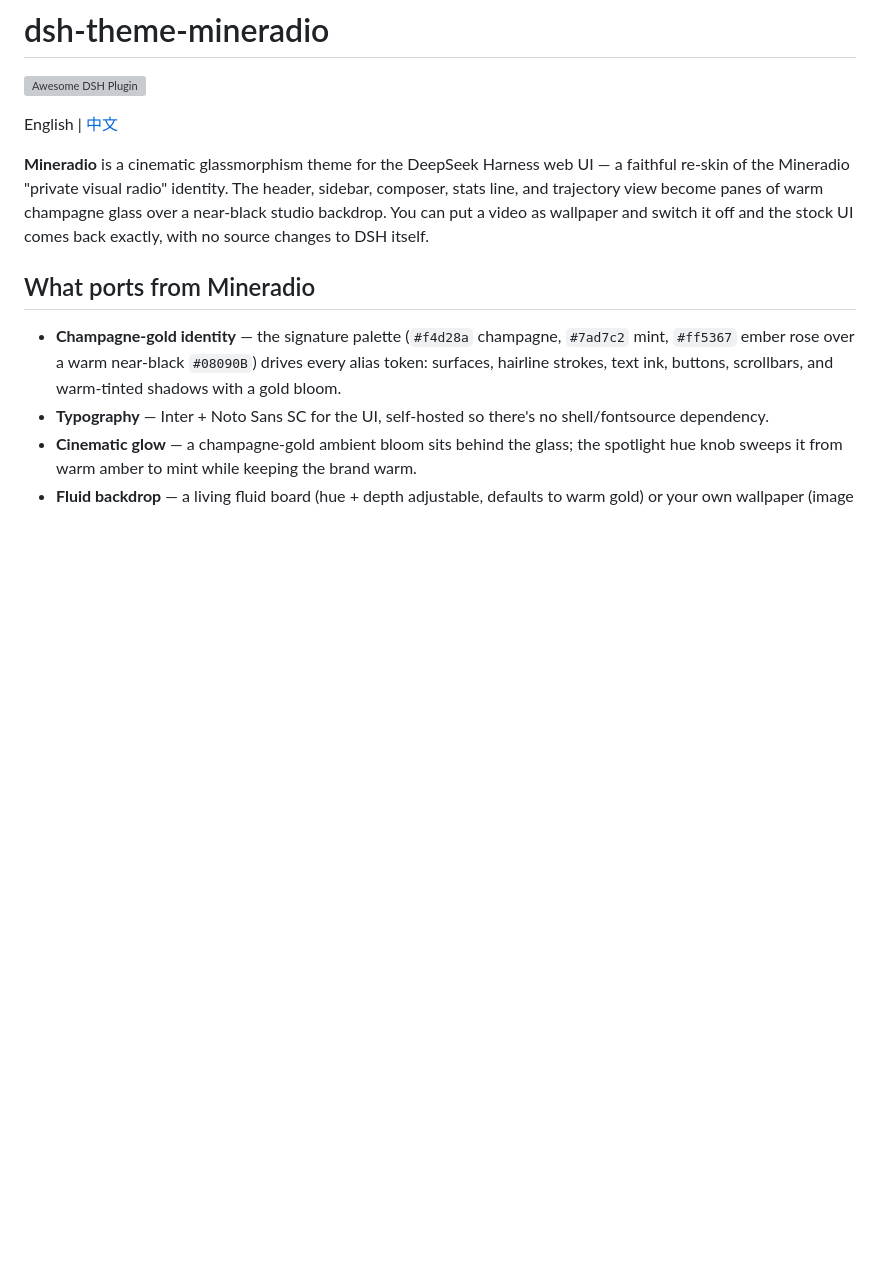
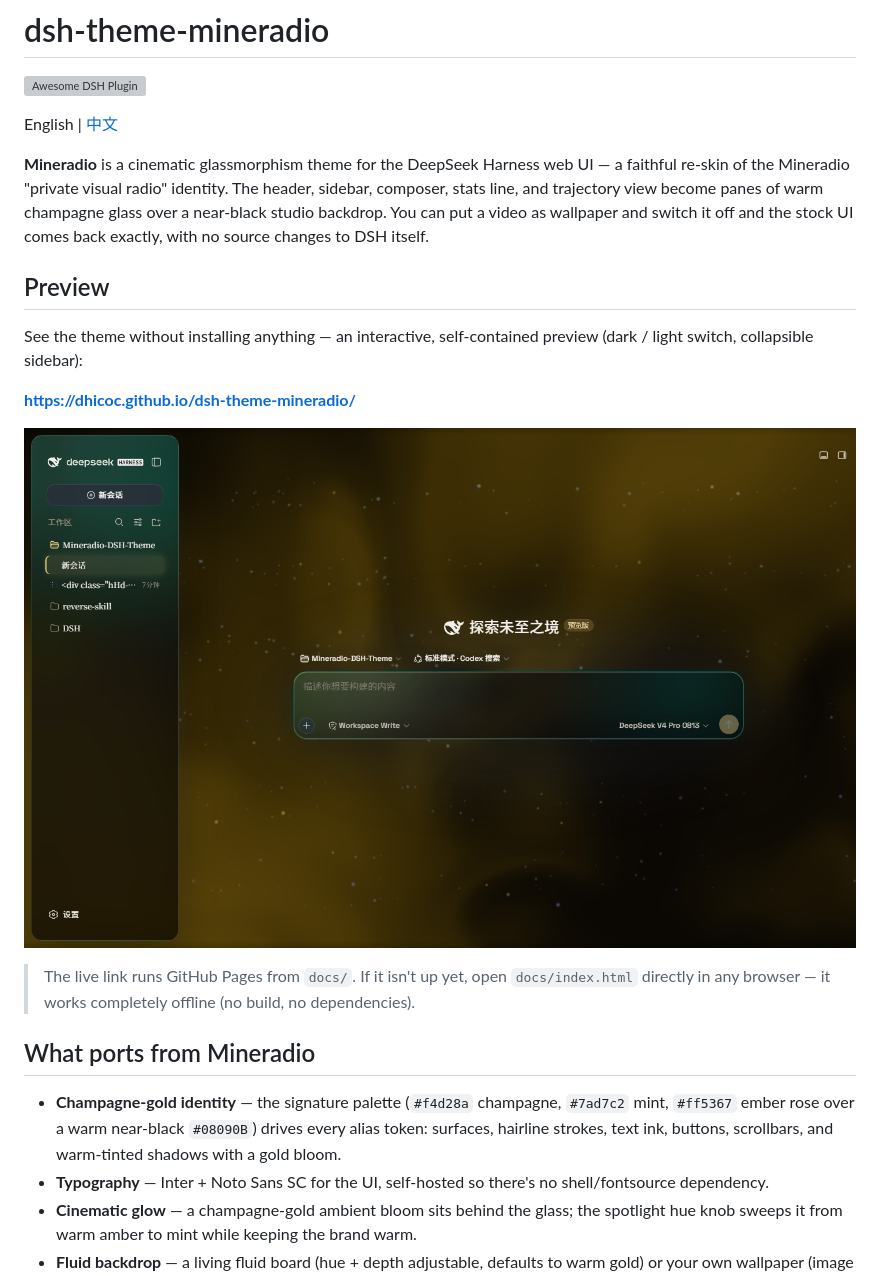
Before and after one commit to dhicoc/dsh-mineradio, a Markdown page: README.md, the part around the change. GitHub-like rendering; pictures changed too: assets/preview-dark.png (added); blank space fills up the shorter version; grey boxes are pictures that could not be loaded.

```diff
--- a/README.md
+++ b/README.md
@@ -4,6 +4,18 @@
 English | [中文](README.zh.md)
 
 **Mineradio** is a cinematic glassmorphism theme for the DeepSeek Harness web UI — a faithful re-skin of the Mineradio "private visual radio" identity. The header, sidebar, composer, stats line, and trajectory view become panes of warm champagne glass over a near-black studio backdrop. You can put a video as wallpaper and switch it off and the stock UI comes back exactly, with no source changes to DSH itself.
+
+## Preview
+
+See the theme without installing anything — an interactive, self-contained preview (dark / light switch, collapsible sidebar):
+
+**https://dhicoc.github.io/dsh-theme-mineradio/**
+
+![Mineradio — champagne glass over a near-black studio](assets/preview-dark.png)
+
+> The live link runs GitHub Pages from `docs/`. If it isn't up yet, open
+> `docs/index.html` directly in any browser — it works completely offline
+> (no build, no dependencies).
 
 ## What ports from Mineradio
 
```
Also changed, not shown: README.zh.md (+11 -0 lines), assets/1.png (deleted), assets/3.png (deleted), assets/4.png (deleted), 4 other files.
